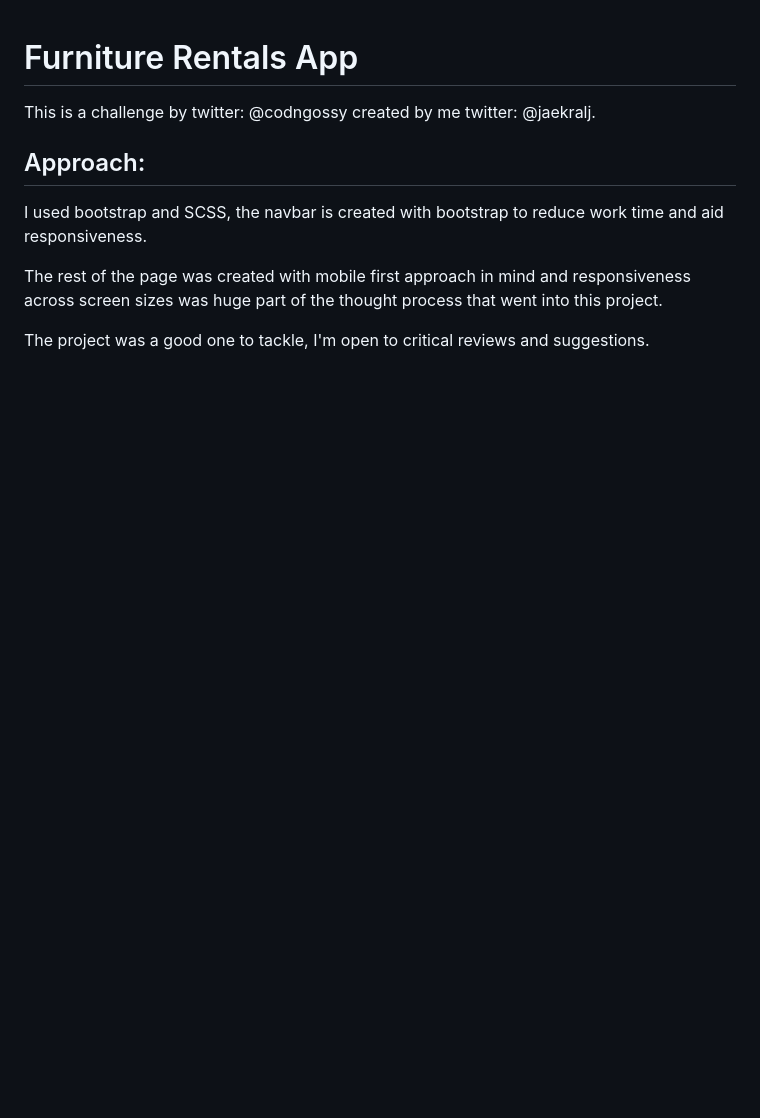
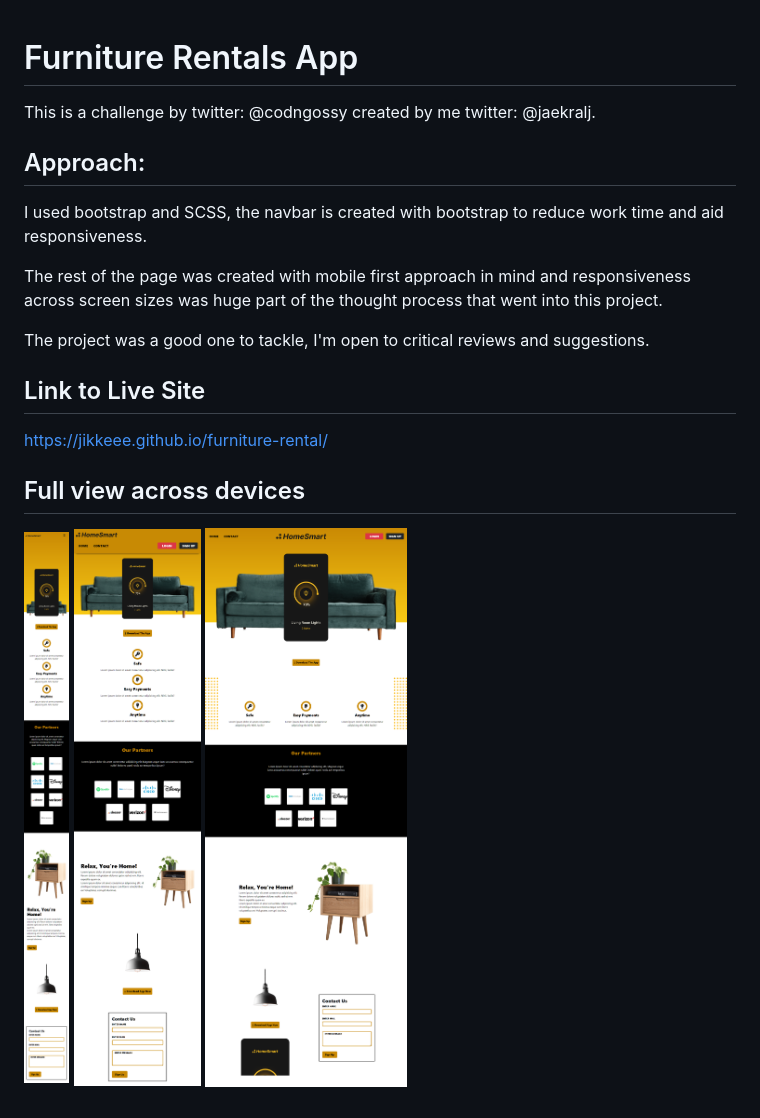
Before and after one commit to JaeKralj/furniture-rental, a Markdown page: readme.md, the part around the change. GitHub-like rendering; pictures changed too: assets/desktop-view.png (added), assets/md-view.png (added), assets/mobile-view.png (added); blank space fills up the shorter version.

Commit message:
added link and full screen pictures to readme

```diff
--- a/readme.md
+++ b/readme.md
@@ -9,3 +9,12 @@ I used bootstrap and SCSS, the navbar is created with bootstrap to reduce work t
 The rest of the page was created with mobile first approach in mind and responsiveness across screen sizes was huge part of the thought process that went into this project.
 
 The project was a good one to tackle, I'm open to critical reviews and suggestions.
+
+## Link to Live Site
+https://jikkeee.github.io/furniture-rental/
+
+## Full view across devices
+
+![mobile-view](assets/mobile-view.png)
+![md-view](assets/md-view.png)
+![desktop-view](assets/desktop-view.png)
```
